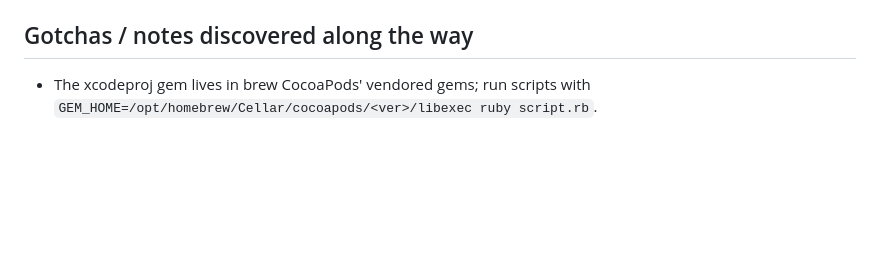
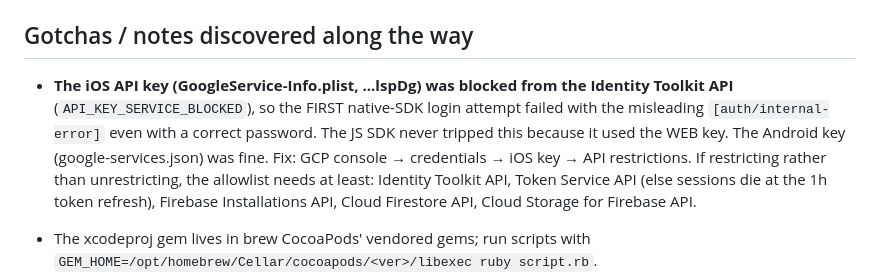
Before and after one commit to akeats97/PocketBirdsMVP, a Markdown page: docs/rnfirebase-migration.md, the part around the change. Rendered like a GitHub page; blank space fills up the shorter version.

Commit message:
docs: iOS API key was blocked from Identity Toolkit (auth/internal-error root cause)
Co-Authored-By: Claude Fable 5 <noreply@anthropic.com>

```diff
--- a/docs/rnfirebase-migration.md
+++ b/docs/rnfirebase-migration.md
@@ -166,6 +166,16 @@ Semantics to watch after the swap:
 
 ## Gotchas / notes discovered along the way
 
+- **The iOS API key (GoogleService-Info.plist, ...lspDg) was blocked from the
+  Identity Toolkit API** (`API_KEY_SERVICE_BLOCKED`), so the FIRST native-SDK
+  login attempt failed with the misleading `[auth/internal-error]` even with a
+  correct password. The JS SDK never tripped this because it used the WEB key.
+  The Android key (google-services.json) was fine. Fix: GCP console →
+  credentials → iOS key → API restrictions. If restricting rather than
+  unrestricting, the allowlist needs at least: Identity Toolkit API, Token
+  Service API (else sessions die at the 1h token refresh), Firebase
+  Installations API, Cloud Firestore API, Cloud Storage for Firebase API.
+
 - The xcodeproj gem lives in brew CocoaPods' vendored gems; run scripts with
   `GEM_HOME=/opt/homebrew/Cellar/cocoapods/<ver>/libexec ruby script.rb`.
 - pod install warns `Can't merge pod_target_xcconfig ... DEFINES_MODULE` for
```
